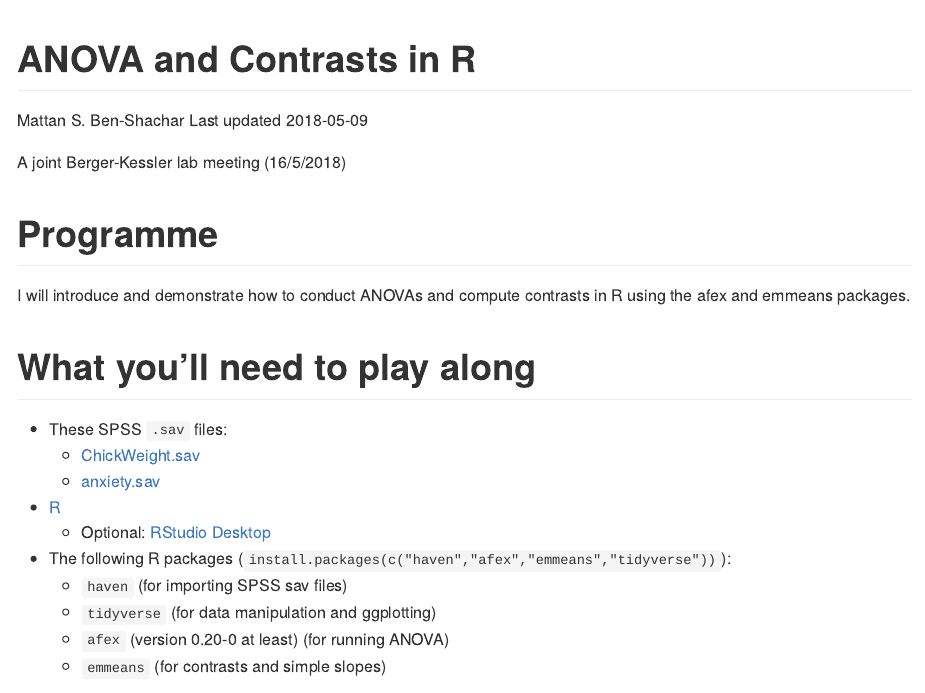
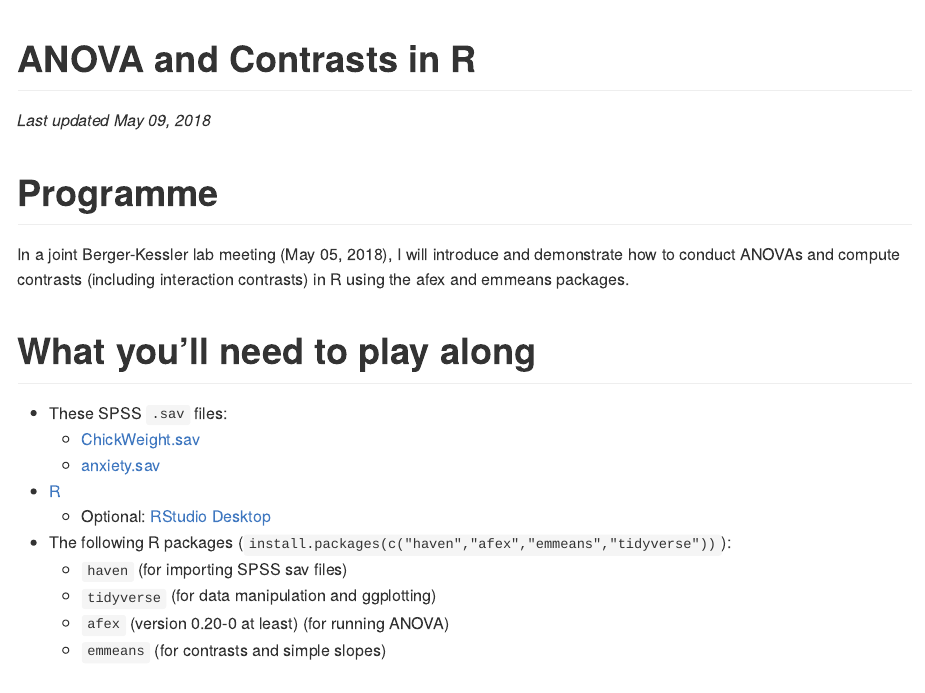
Before and after one commit to mattansb/ANOVA-and-Contrasts-in-R, an R Markdown document (README.Rmd): the page in a window 1100 px wide, from its top. Rendered offline with R 4.5, knitr and Pandoc, with nearby package versions.

Commit message:
Update README

```diff
--- a/README.Rmd
+++ b/README.Rmd
@@ -1,17 +1,14 @@
 ---
 title: "ANOVA and Contrasts in R"
-author: "Mattan S. Ben-Shachar"
-date: "Last updated `r Sys.Date()`"
 output: github_document
 ---
 
 <!-- README.md is generated from README.Rmd. Please edit that file -->
-
-A joint Berger-Kessler lab meeting (16/5/2018)
+_Last updated `r format(Sys.Date(),'%B %d, %Y')`_
 
 # Programme
 
-I will introduce and demonstrate how to conduct ANOVAs and compute contrasts in R using the afex and emmeans packages.
+In a joint Berger-Kessler lab meeting (May 05, 2018), I will introduce and demonstrate how to conduct ANOVAs and compute contrasts (including interaction contrasts) in R using the afex and emmeans packages.
 
 # What you'll need to play along
 
```
Also changed, not shown: README.md.
